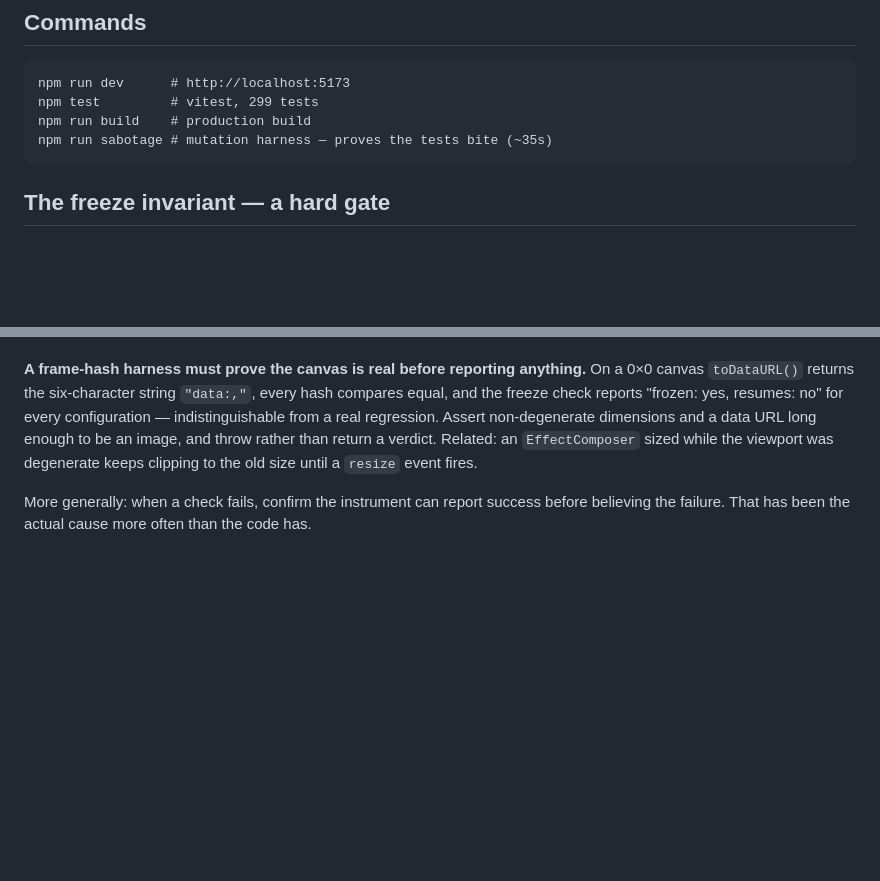
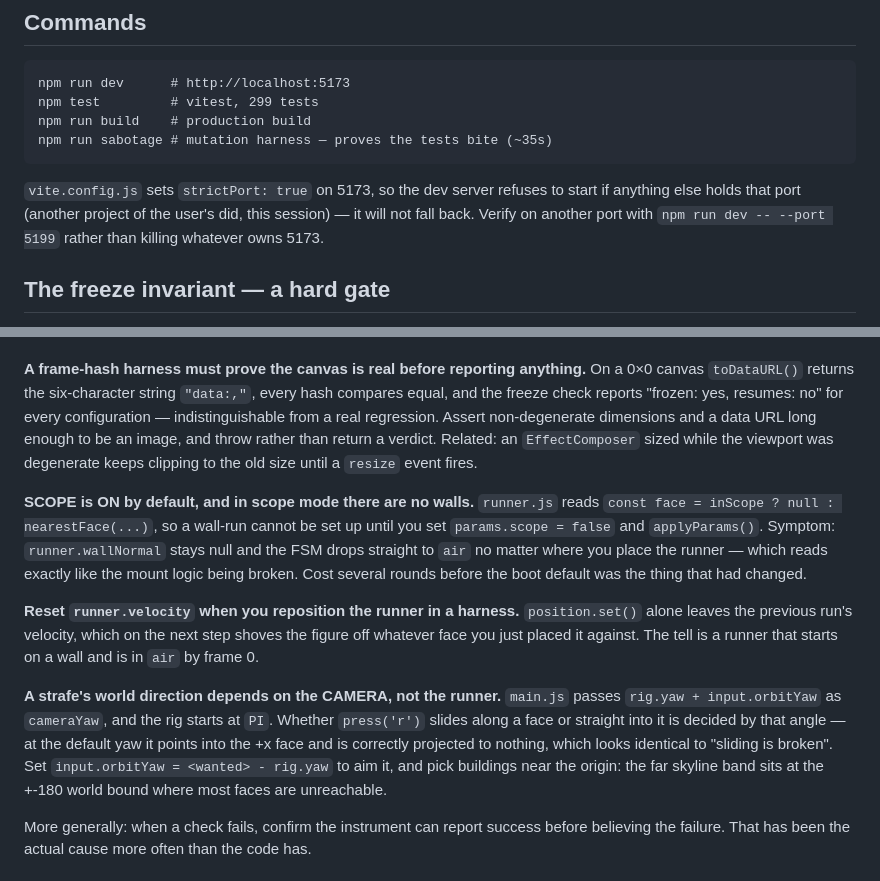
Before and after one commit to Ali0600/neon-runner, a Markdown page: CLAUDE.md, 2 parts joined by grey strips. Rendered like a GitHub page; blank space fills up the shorter version.

Commit message:
Recapped session: recorded the browser-verification traps that cost real time this round
Three gotchas, each of which sent me debugging the wrong thing:

SCOPE is ON by default now, and in scope mode nearestFace is never called
-- so no wall exists and a wall-run harness reports the mount logic as
broken no matter where the runner is placed.

Repositioning the runner without clearing velocity lets the previous
run's momentum shove it off the face on the next step.

A strafe's world direction comes from rig.yaw + orbitYaw, not from the
runner, so at the default yaw it points into the face and is correctly
projected to nothing -- indistinguishable from sliding being broken.

Also noted that vite.config.js pins port 5173 with strictPort, so the dev
server will not fall back when another project holds it.

````diff
--- a/CLAUDE.md
+++ b/CLAUDE.md
@@ -12,6 +12,11 @@ npm test         # vitest, 299 tests
 npm run build    # production build
 npm run sabotage # mutation harness — proves the tests bite (~35s)
 ```
+
+`vite.config.js` sets `strictPort: true` on 5173, so the dev server refuses to start if
+anything else holds that port (another project of the user's did, this session) — it will
+not fall back. Verify on another port with `npm run dev -- --port 5199` rather than killing
+whatever owns 5173.
 
 ## The freeze invariant — a hard gate
 
@@ -104,6 +109,26 @@ long enough to be an image, and throw rather than return a verdict. Related: an
 `EffectComposer` sized while the viewport was degenerate keeps clipping to the old size
 until a `resize` event fires.
 
+**SCOPE is ON by default, and in scope mode there are no walls.** `runner.js` reads
+`const face = inScope ? null : nearestFace(...)`, so a wall-run cannot be set up until you
+set `params.scope = false` and `applyParams()`. Symptom: `runner.wallNormal` stays null and
+the FSM drops straight to `air` no matter where you place the runner — which reads exactly
+like the mount logic being broken. Cost several rounds before the boot default was the
+thing that had changed.
+
+**Reset `runner.velocity` when you reposition the runner in a harness.** `position.set()`
+alone leaves the previous run's velocity, which on the next step shoves the figure off
+whatever face you just placed it against. The tell is a runner that starts on a wall and
+is in `air` by frame 0.
+
+**A strafe's world direction depends on the CAMERA, not the runner.** `main.js` passes
+`rig.yaw + input.orbitYaw` as `cameraYaw`, and the rig starts at `PI`. Whether `press('r')`
+slides along a face or straight into it is decided by that angle — at the default yaw it
+points into the +x face and is correctly projected to nothing, which looks identical to
+"sliding is broken". Set `input.orbitYaw = <wanted> - rig.yaw` to aim it, and pick buildings
+near the origin: the far skyline band sits at the +-180 world bound where most faces are
+unreachable.
+
 More generally: when a check fails, confirm the instrument can report success before
 believing the failure. That has been the actual cause more often than the code has.
 
````
